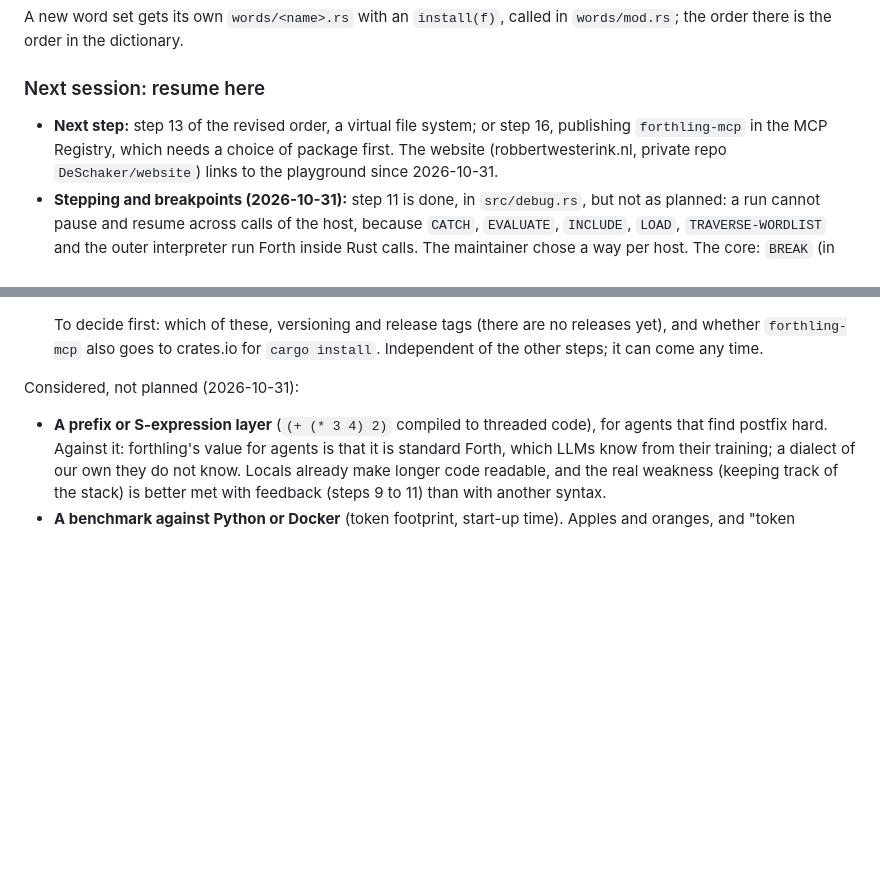
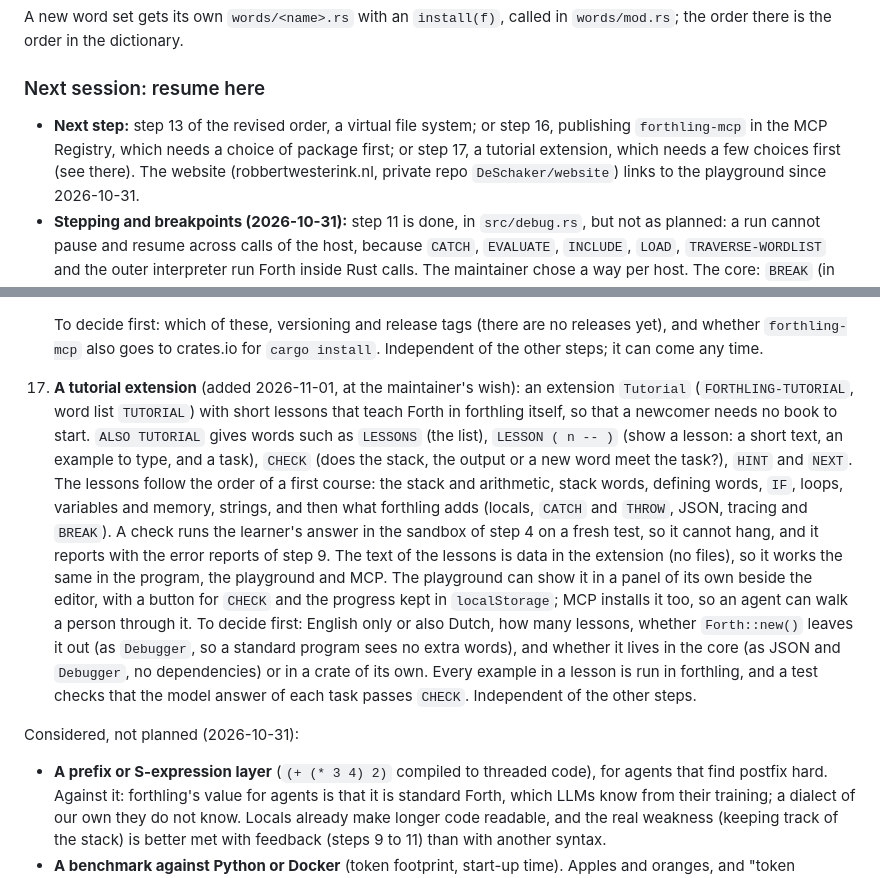
Before and after one commit to DeSchaker/forthling, a Markdown page: ROADMAP.md, 2 parts joined by grey strips. Drawn GitHub-style; blank space fills up the shorter version.

Commit message:
Plan a tutorial extension
Co-Authored-By: Claude Opus 5.5 <noreply@anthropic.com>

```diff
--- a/ROADMAP.md
+++ b/ROADMAP.md
@@ -123,7 +123,8 @@ A new word set gets its own `words/<name>.rs` with an `install(f)`, called in
 ### Next session: resume here
 
 - **Next step:** step 13 of the revised order, a virtual file system; or step 16,
-  publishing `forthling-mcp` in the MCP Registry, which needs a choice of package first.
+  publishing `forthling-mcp` in the MCP Registry, which needs a choice of package first;
+  or step 17, a tutorial extension, which needs a few choices first (see there).
   The website (robbertwesterink.nl, private repo `DeSchaker/website`) links to the
   playground since 2026-10-31.
 - **Stepping and breakpoints (2026-10-31):** step 11 is done, in `src/debug.rs`, but not
@@ -918,6 +919,26 @@ positioning and what agents need. The old step 8 (debugging and tracing) became
     To decide first: which of these, versioning and release tags (there are no releases
     yet), and whether `forthling-mcp` also goes to crates.io for `cargo install`.
     Independent of the other steps; it can come any time.
+17. **A tutorial extension** (added 2026-11-01, at the maintainer's wish): an extension
+    `Tutorial` (`FORTHLING-TUTORIAL`, word list `TUTORIAL`) with short lessons that teach
+    Forth in forthling itself, so that a newcomer needs no book to start. `ALSO TUTORIAL`
+    gives words such as `LESSONS` (the list), `LESSON ( n -- )` (show a lesson: a short
+    text, an example to type, and a task), `CHECK` (does the stack, the output or a new
+    word meet the task?), `HINT` and `NEXT`. The lessons follow the order of a first
+    course: the stack and arithmetic, stack words, defining words, `IF`, loops,
+    variables and memory, strings, and then what forthling adds (locals, `CATCH` and
+    `THROW`, JSON, tracing and `BREAK`). A check runs the learner's answer in the
+    sandbox of step 4 on a fresh test, so it cannot hang, and it reports with the error
+    reports of step 9. The text of the lessons is data in the extension (no files), so
+    it works the same in the program, the playground and MCP. The playground can show
+    it in a panel of its own beside the editor, with a button for `CHECK` and the
+    progress kept in `localStorage`; MCP installs it too, so an agent can walk a person
+    through it. To decide first: English only or also Dutch, how many lessons, whether
+    `Forth::new()` leaves it out (as `Debugger`, so a standard program sees no extra
+    words), and whether it lives in the core (as JSON and `Debugger`, no dependencies)
+    or in a crate of its own. Every example in a lesson is run in forthling, and a test
+    checks that the model answer of each task passes `CHECK`. Independent of the other
+    steps.
 
 Considered, not planned (2026-10-31):
 - **A prefix or S-expression layer** (`(+ (* 3 4) 2)` compiled to threaded code), for
```
